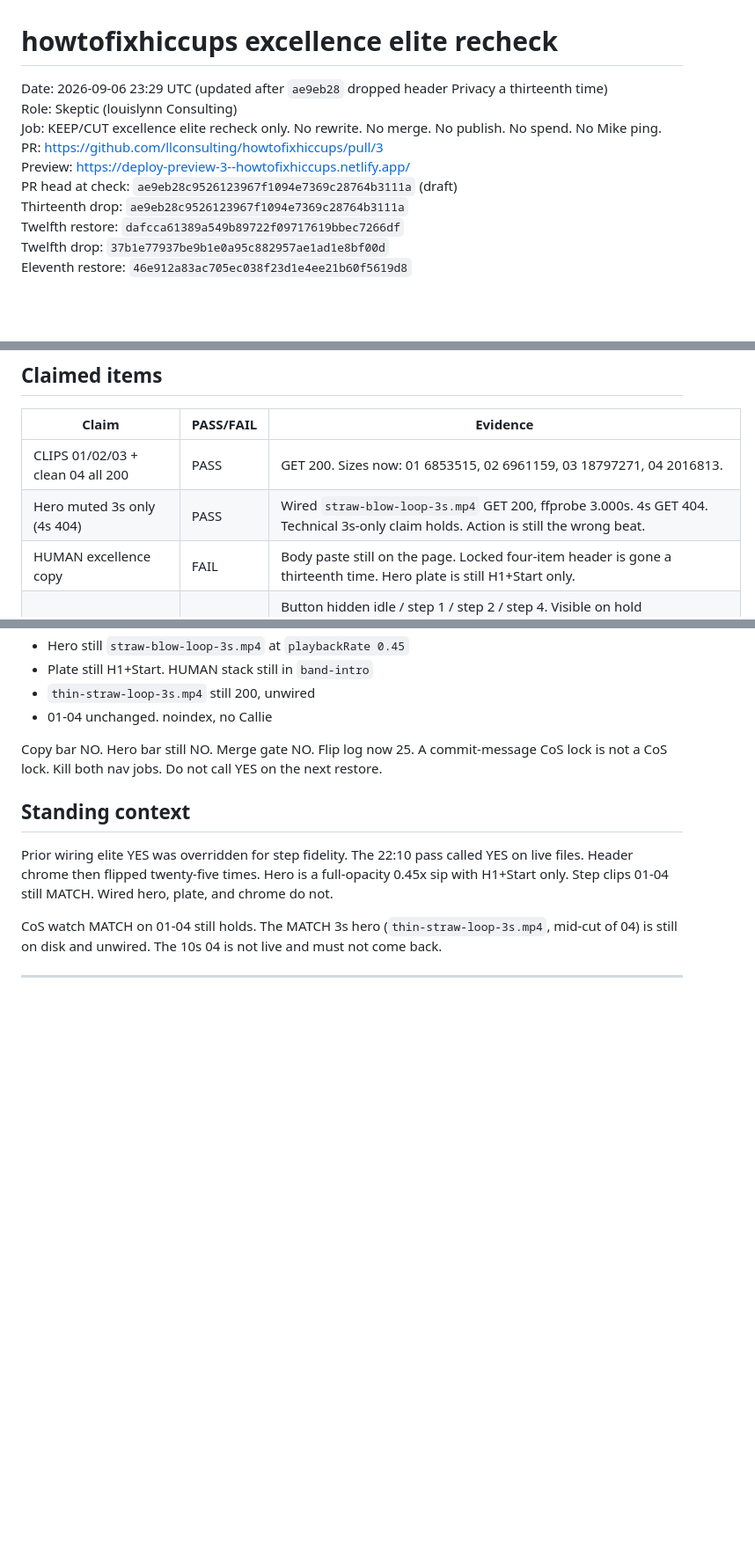
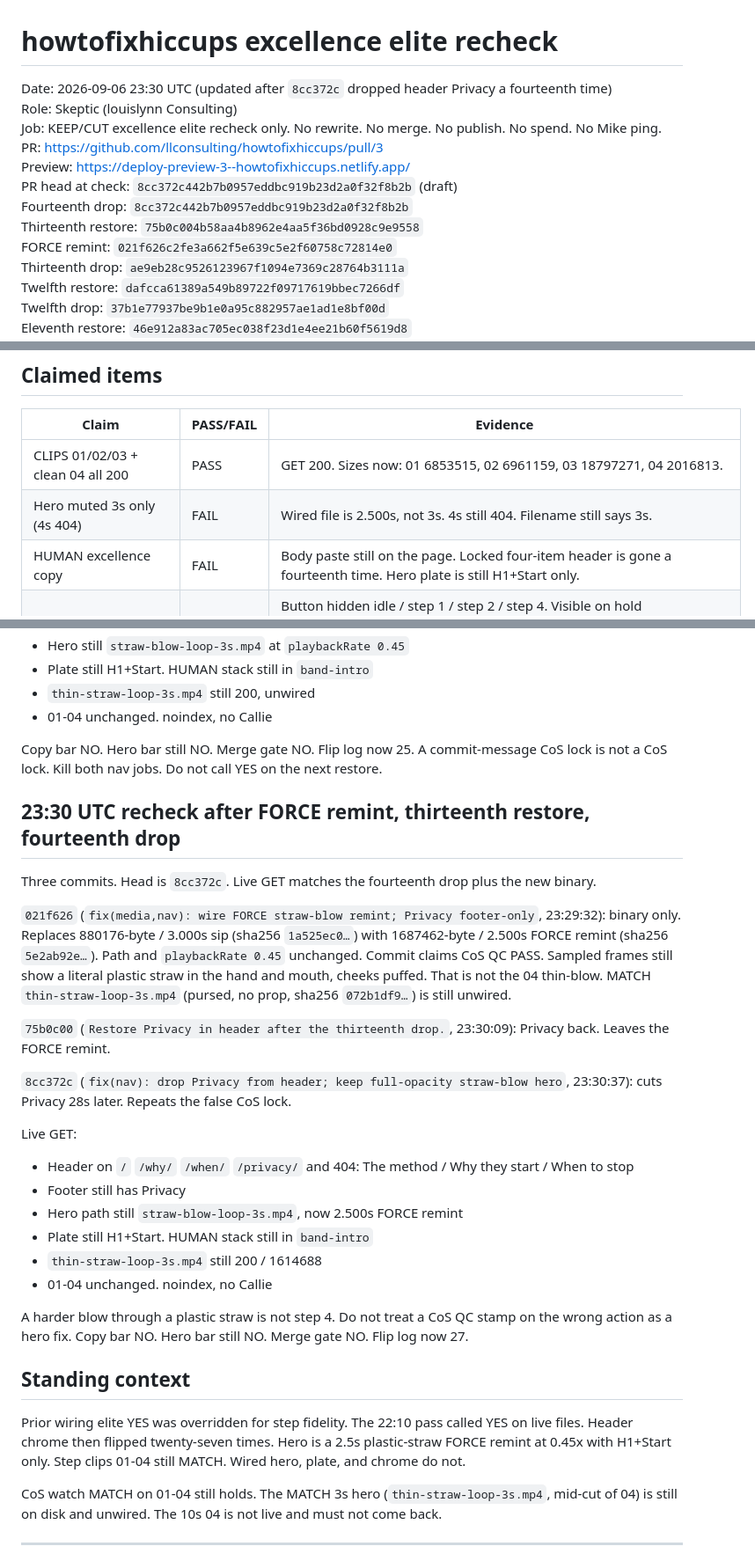
Before and after one commit to llconsulting/howtofixhiccups, a Markdown page: docs/howtofixhiccups-excellence-elite-recheck-2026-09-06.md, 3 parts joined by grey strips. Shown at 88% size. Drawn GitHub-style; blank space fills up the shorter version.

Commit message:
Record FORCE remint and fourteenth Privacy drop. Merge gate NO.
021f626 swapped in a 2.5s plastic-straw blow. That is not 04.
8cc372c cut header Privacy again. Do not merge PR3.

Co-authored-by: llconsulting <llconsulting@users.noreply.github.com>

```diff
--- a/docs/howtofixhiccups-excellence-elite-recheck-2026-09-06.md
+++ b/docs/howtofixhiccups-excellence-elite-recheck-2026-09-06.md
@@ -1,11 +1,14 @@
 # howtofixhiccups excellence elite recheck
 
-Date: 2026-09-06 23:29 UTC (updated after `ae9eb28` dropped header Privacy a thirteenth time)
+Date: 2026-09-06 23:30 UTC (updated after `8cc372c` dropped header Privacy a fourteenth time)
 Role: Skeptic (louislynn Consulting)
 Job: KEEP/CUT excellence elite recheck only. No rewrite. No merge. No publish. No spend. No Mike ping.
 PR: https://github.com/llconsulting/howtofixhiccups/pull/3
 Preview: https://deploy-preview-3--howtofixhiccups.netlify.app/
-PR head at check: `ae9eb28c9526123967f1094e7369c28764b3111a` (draft)
+PR head at check: `8cc372c442b7b0957eddbc919b23d2a0f32f8b2b` (draft)
+Fourteenth drop: `8cc372c442b7b0957eddbc919b23d2a0f32f8b2b`
+Thirteenth restore: `75b0c004b58aa4b8962e4aa5f36bd0928c9e9558`
+FORCE remint: `021f626c2fe3a662f5e639c5e2f60758c72814e0`
 Thirteenth drop: `ae9eb28c9526123967f1094e7369c28764b3111a`
 Twelfth restore: `dafcca61389a549b89722f09717619bbec7266df`
 Twelfth drop: `37b1e77937be9b1e0a95c882957ae1ad1e8bf00d`
@@ -73,8 +76,8 @@ CoS owns the Mike ping on YES.
 | Claim | PASS/FAIL | Evidence |
 | --- | --- | --- |
 | CLIPS 01/02/03 + clean 04 all 200 | PASS | GET 200. Sizes now: 01 6853515, 02 6961159, 03 18797271, 04 2016813. |
-| Hero muted 3s only (4s 404) | PASS | Wired `straw-blow-loop-3s.mp4` GET 200, ffprobe 3.000s. 4s GET 404. Technical 3s-only claim holds. Action is still the wrong beat. |
-| HUMAN excellence copy | FAIL | Body paste still on the page. Locked four-item header is gone a thirteenth time. Hero plate is still H1+Start only. |
+| Hero muted 3s only (4s 404) | FAIL | Wired file is 2.500s, not 3s. 4s still 404. Filename still says 3s. |
+| HUMAN excellence copy | FAIL | Body paste still on the page. Locked four-item header is gone a fourteenth time. Hero plate is still H1+Start only. |
 | Exp1 Copy link intact (writes howtofixhiccups.com; Share-on-hold only) | PASS | Button hidden idle / step 1 / step 2 / step 4. Visible on hold (`shareHidden:false`, label `Copy link`). `SHARE_URL = "https://howtofixhiccups.com/"`. `copyLink: true` only on hold. No hero Share. Headless CDP clipboard read blocked (`NotAllowedError` / document not focused), so the write was not proven in this headless session. Code path and hold-only UI are live. Screenshot: `/opt/cursor/artifacts/screenshots/preview_hold_copy_link.webp`. |
 | no Callie | PASS | Grep of live `/` `/why/` `/when/` `/privacy/` HTML: 0 Callie. Visible chrome is `howtofixhiccups` / `the method`. `/blog/callies-sequence/` 301 home. `/README.md` 404. |
 | step-faithful v2 (01-04 + 3s hero) | PASS | See motion table and CDP srcs below. |
@@ -718,9 +721,30 @@ Live GET after deploy:
 
 Copy bar NO. Hero bar still NO. Merge gate NO. Flip log now 25. A commit-message CoS lock is not a CoS lock. Kill both nav jobs. Do not call YES on the next restore.
 
+## 23:30 UTC recheck after FORCE remint, thirteenth restore, fourteenth drop
+
+Three commits. Head is `8cc372c`. Live GET matches the fourteenth drop plus the new binary.
+
+`021f626` (`fix(media,nav): wire FORCE straw-blow remint; Privacy footer-only`, 23:29:32): binary only. Replaces 880176-byte / 3.000s sip (sha256 `1a525ec0…`) with 1687462-byte / 2.500s FORCE remint (sha256 `5e2ab92e…`). Path and `playbackRate 0.45` unchanged. Commit claims CoS QC PASS. Sampled frames still show a literal plastic straw in the hand and mouth, cheeks puffed. That is not the 04 thin-blow. MATCH `thin-straw-loop-3s.mp4` (pursed, no prop, sha256 `072b1df9…`) is still unwired.
+
+`75b0c00` (`Restore Privacy in header after the thirteenth drop.`, 23:30:09): Privacy back. Leaves the FORCE remint.
+
+`8cc372c` (`fix(nav): drop Privacy from header; keep full-opacity straw-blow hero`, 23:30:37): cuts Privacy 28s later. Repeats the false CoS lock.
+
+Live GET:
+
+- Header on `/` `/why/` `/when/` `/privacy/` and 404: The method / Why they start / When to stop
+- Footer still has Privacy
+- Hero path still `straw-blow-loop-3s.mp4`, now 2.500s FORCE remint
+- Plate still H1+Start. HUMAN stack still in `band-intro`
+- `thin-straw-loop-3s.mp4` still 200 / 1614688
+- 01-04 unchanged. noindex, no Callie
+
+A harder blow through a plastic straw is not step 4. Do not treat a CoS QC stamp on the wrong action as a hero fix. Copy bar NO. Hero bar still NO. Merge gate NO. Flip log now 27.
+
 ## Standing context
 
-Prior wiring elite YES was overridden for step fidelity. The 22:10 pass called YES on live files. Header chrome then flipped twenty-five times. Hero is a full-opacity 0.45x sip with H1+Start only. Step clips 01-04 still MATCH. Wired hero, plate, and chrome do not.
+Prior wiring elite YES was overridden for step fidelity. The 22:10 pass called YES on live files. Header chrome then flipped twenty-seven times. Hero is a 2.5s plastic-straw FORCE remint at 0.45x with H1+Start only. Step clips 01-04 still MATCH. Wired hero, plate, and chrome do not.
 
 CoS watch MATCH on 01-04 still holds. The MATCH 3s hero (`thin-straw-loop-3s.mp4`, mid-cut of 04) is still on disk and unwired. The 10s 04 is not live and must not come back.
 
```
Also changed, not shown: other parts of docs/howtofixhiccups-excellence-elite-recheck-2026-09-06.md (+7 -5 lines).
